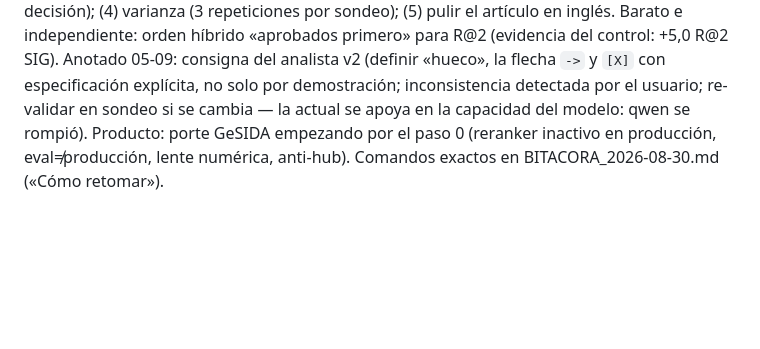
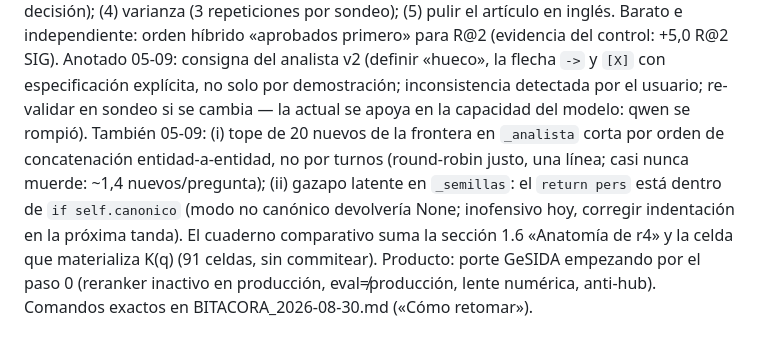
Before and after one commit to bjur27r/hiv_rag, a Markdown page: artifacts/wiki2/INFORME.md, the part around the change. GitHub-like rendering; blank space fills up the shorter version.

Commit message:
Hoja de ruta: micro-evoluciones anotadas 05-09 (tope de frontera por turnos; return de _semillas dentro de if canonico) y estado del cuaderno comparativo (seccion 1.6 anatomia de r4 + celda K(q))
Co-Authored-By: Claude Fable 5 <noreply@anthropic.com>

```diff
--- a/artifacts/wiki2/INFORME.md
+++ b/artifacts/wiki2/INFORME.md
@@ -865,6 +865,13 @@ independiente: orden híbrido «aprobados primero» para R@2 (evidencia del
 control: +5,0 R@2 SIG). Anotado 05-09: consigna del analista v2 (definir
 «hueco», la flecha `->` y `[X]` con especificación explícita, no solo por
 demostración; inconsistencia detectada por el usuario; re-validar en sondeo
-si se cambia — la actual se apoya en la capacidad del modelo: qwen se rompió). Producto: porte GeSIDA empezando por el paso 0
+si se cambia — la actual se apoya en la capacidad del modelo: qwen se rompió).
+También 05-09: (i) tope de 20 nuevos de la frontera en `_analista` corta por
+orden de concatenación entidad-a-entidad, no por turnos (round-robin justo,
+una línea; casi nunca muerde: ~1,4 nuevos/pregunta); (ii) gazapo latente en
+`_semillas`: el `return pers` está dentro de `if self.canonico` (modo no
+canónico devolvería None; inofensivo hoy, corregir indentación en la próxima
+tanda). El cuaderno comparativo suma la sección 1.6 «Anatomía de r4» y la
+celda que materializa K(q) (91 celdas, sin commitear). Producto: porte GeSIDA empezando por el paso 0
 (reranker inactivo en producción, eval≠producción, lente numérica, anti-hub).
 Comandos exactos en BITACORA_2026-08-30.md («Cómo retomar»).
```
